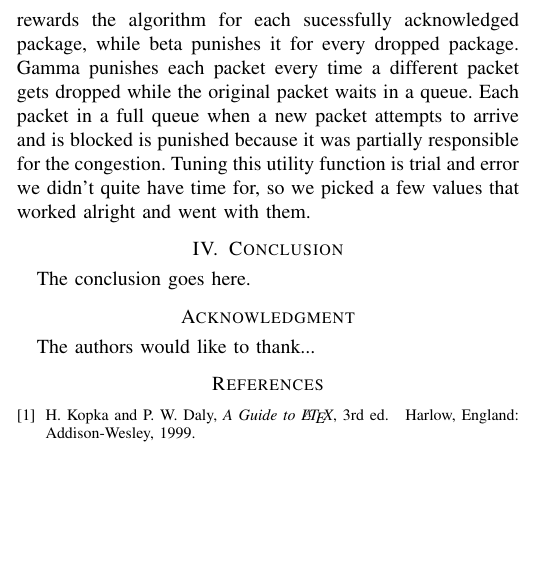
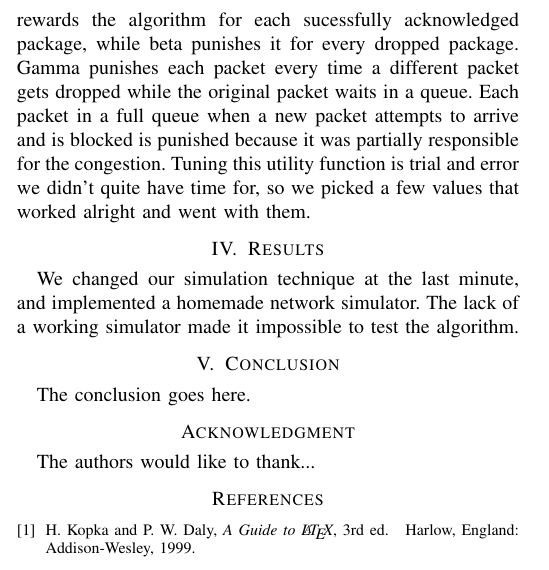
Before and after one commit to stabradi/AI_project, a LaTeX paper (AIFinal.tex): part of one column of page 2 of 2, cut so that both start at the same text, the shorter picture padded with empty space. Compiled offline with pdfLaTeX.

Commit message:
wrote two sentences

```diff
--- a/AIFinal.tex
+++ b/AIFinal.tex
@@ -483,6 +483,10 @@ On page 2 of their paper, Winstein and Balakrishnan introduced a genetic algorit
 
 We shall run a network simulation with a randomly seeded neural net, then train it to convergence offline.Our utility function has three variables, alpha, beta, and gamma. Alpha rewards the algorithm for each sucessfully acknowledged package, while beta punishes it for every dropped package. Gamma punishes each packet every time a different packet gets dropped while the original packet waits in a queue. Each packet in a full queue when a new packet attempts to arrive and is blocked is punished because it was partially responsible for the congestion. Tuning this utility function is trial and error we didn't quite have time for, so we picked a few values that worked alright and went with them.
 
+\section{Results}
+We changed our simulation technique at the last minute, and implemented a
+homemade network simulator. The lack of a working simulator made it impossible to test the algorithm.
+
 % An example of a floating figure using the graphicx package.
 % Note that \label must occur AFTER (or within) \caption.
 % For figures, \caption should occur after the \includegraphics.
```
